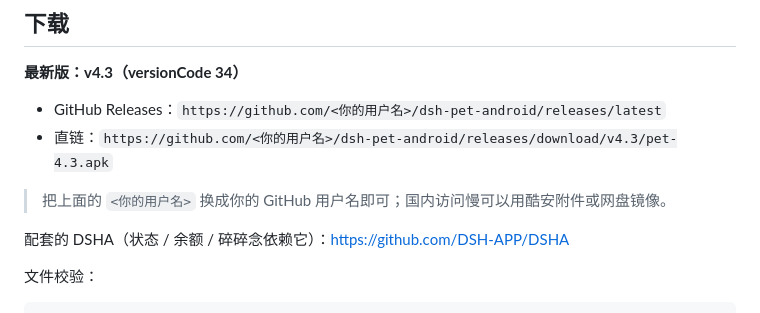
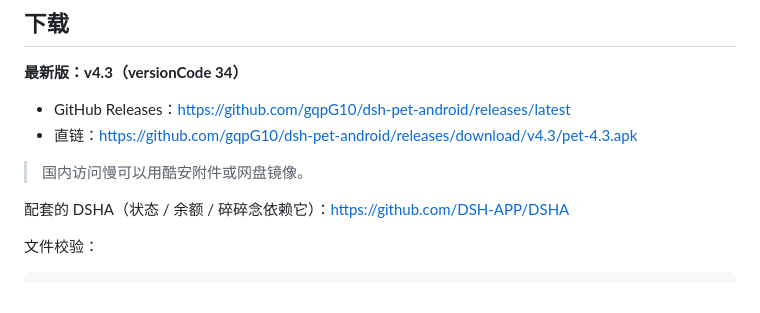
Before and after one commit to gqpG10/dsh-pet-android, a Markdown page: README.md, the part around the change. GitHub-like rendering.

Commit message:
README: 填入真实仓库地址与 Release 下载链接

```diff
--- a/README.md
+++ b/README.md
@@ -427,10 +427,10 @@ app/src/main/
 
 **最新版：v4.3（versionCode 34）**
 
-- GitHub Releases：`https://github.com/<你的用户名>/dsh-pet-android/releases/latest`
-- 直链：`https://github.com/<你的用户名>/dsh-pet-android/releases/download/v4.3/pet-4.3.apk`
+- GitHub Releases：<https://github.com/gqpG10/dsh-pet-android/releases/latest>
+- 直链：<https://github.com/gqpG10/dsh-pet-android/releases/download/v4.3/pet-4.3.apk>
 
-> 把上面的 `<你的用户名>` 换成你的 GitHub 用户名即可；国内访问慢可以用酷安附件或网盘镜像。
+> 国内访问慢可以用酷安附件或网盘镜像。
 
 配套的 DSHA（状态 / 余额 / 碎碎念依赖它）：<https://github.com/DSH-APP/DSHA>
 
```
